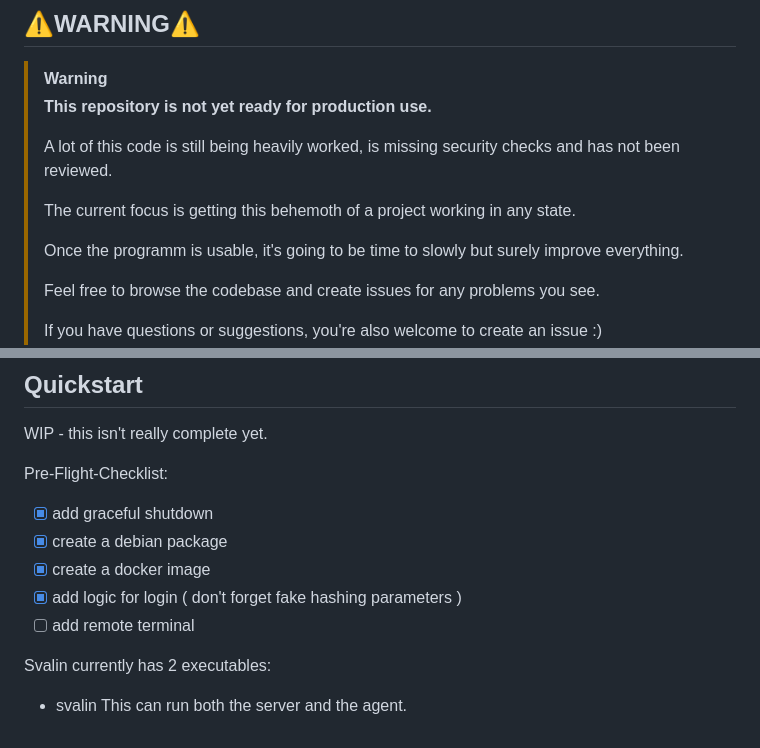
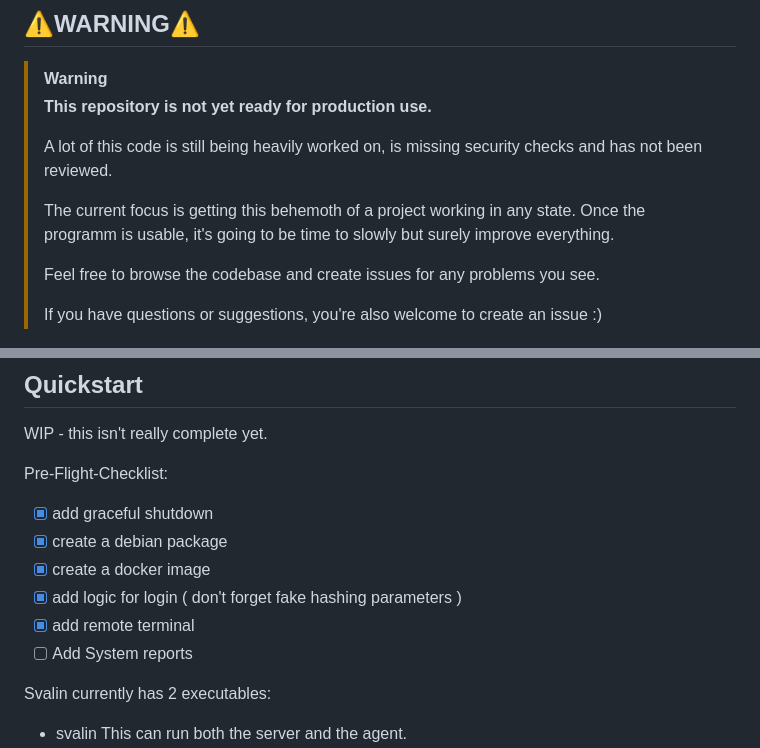
Before and after one commit to acul009/svalin, a Markdown page: README.md, 2 parts joined by grey strips. Rendered like a GitHub page.

Commit message:
grammar fixes in readme

```diff
--- a/README.md
+++ b/README.md
@@ -5,10 +5,9 @@
 > [!WARNING]
 > **This repository is not yet ready for production use.**
 >
-> A lot of this code is still being heavily worked, is missing security checks and has not been reviewed.
+> A lot of this code is still being heavily worked on, is missing security checks and has not been reviewed.
 >
 > The current focus is getting this behemoth of a project working in any state.
->
 > Once the programm is usable, it's going to be time to slowly but surely improve everything.
 >
 > Feel free to browse the codebase and create issues for any problems you see.
@@ -110,7 +109,8 @@ Pre-Flight-Checklist:
 - [X] create a debian package
 - [X] create a docker image
 - [X] add logic for login ( don't forget fake hashing parameters )
-- [ ] add remote terminal
+- [X] add remote terminal
+- [ ] Add System reports
 
 Svalin currently has 2 executables:
 - svalin
```
